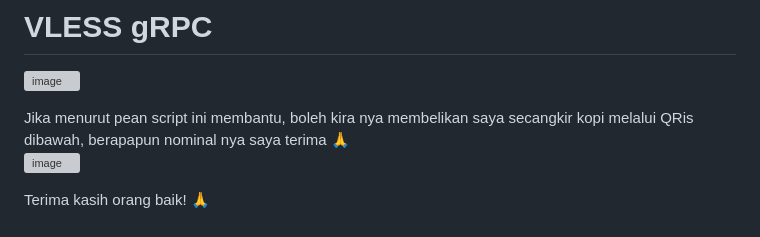
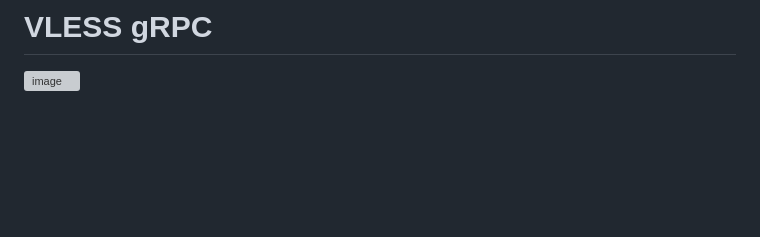
Before and after one commit to lunoxxdev/EdyJawAireng, a Markdown page: README.md, the part around the change. Drawn GitHub-style; blank space fills up the shorter version; grey boxes are pictures that could not be loaded.

Commit message:
ngentot lu

```diff
--- a/README.md
+++ b/README.md
@@ -95,10 +95,3 @@ Lalu ubah variabel {SERVER_IP} dibawah menjadi domain yang sudah di pointing tad
 # VLESS gRPC
 ![image](https://github.com/GawrAme/MarLing/assets/97426017/6e2cbaa1-4c62-4d93-b55e-142ec734de6c)
 </br>
-
-Jika menurut pean script ini membantu, boleh kira nya membelikan saya secangkir kopi melalui QRis dibawah, berapapun nominal nya saya terima 🙏 <br>
-![image](https://github.com/GawrAme/MarLing/assets/97426017/096f46ba-ed4d-47c8-a887-f3f3acd595d5)
-
-Terima kasih orang baik! 🙏
-
-</br>
```
